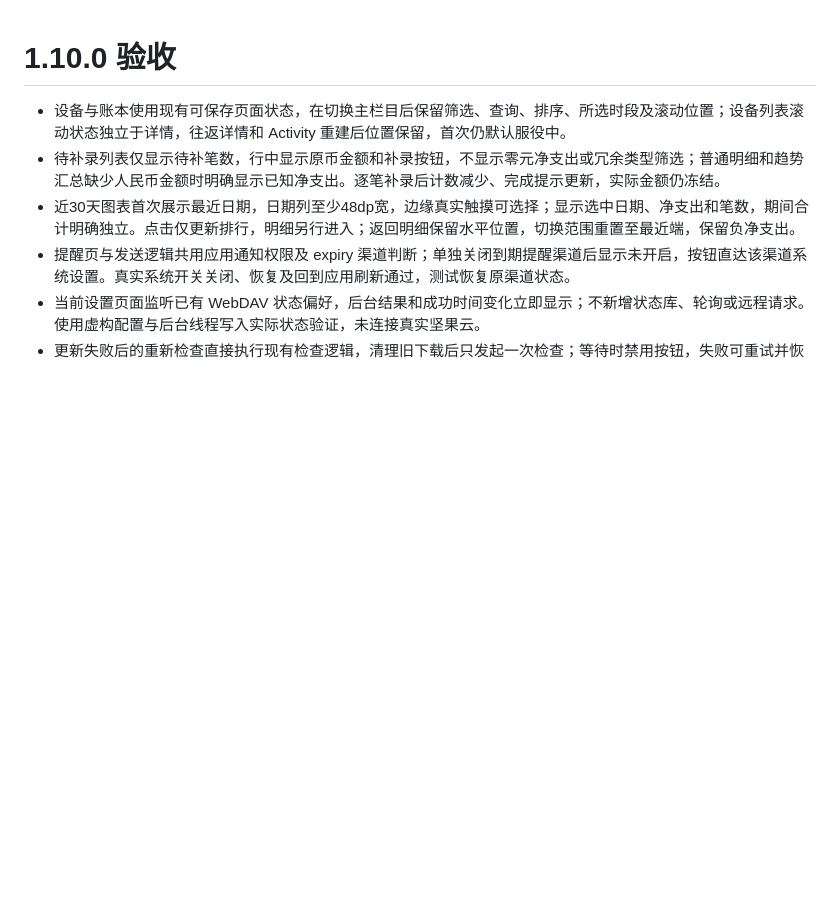
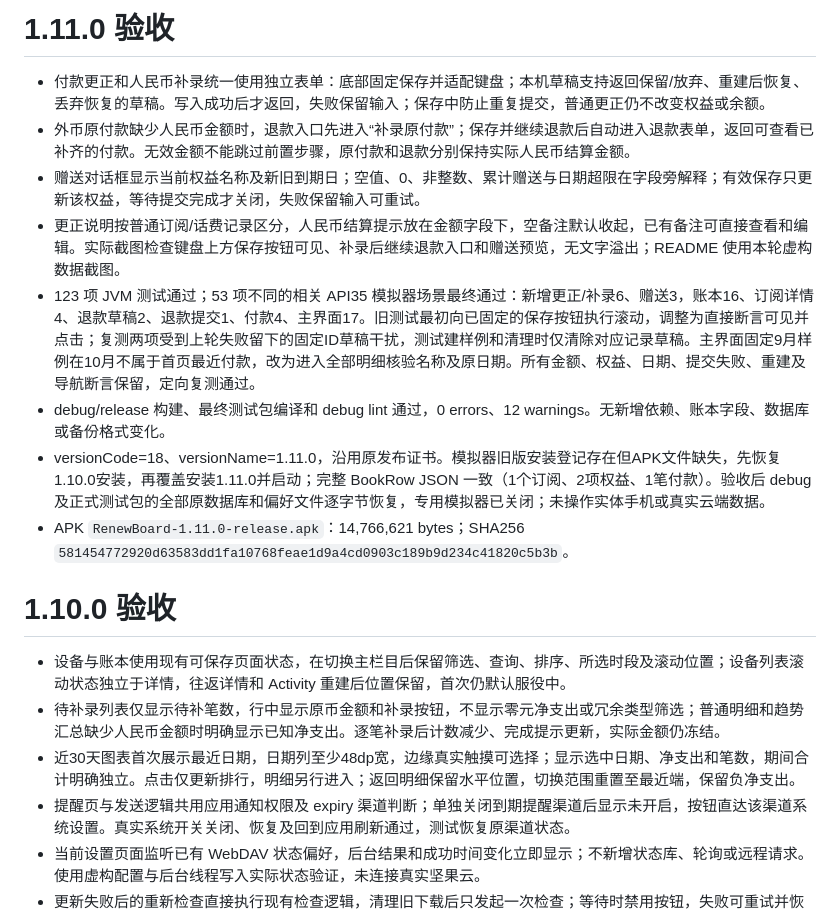
Before and after one commit to RongGuang233/RenewBoard, a Markdown page: docs/acceptance.md, the part around the change. GitHub-like rendering; blank space fills up the shorter version.

```diff
--- a/docs/acceptance.md
+++ b/docs/acceptance.md
@@ -1,3 +1,14 @@
+# 1.11.0 验收
+
+- 付款更正和人民币补录统一使用独立表单：底部固定保存并适配键盘；本机草稿支持返回保留/放弃、重建后恢复、丢弃恢复的草稿。写入成功后才返回，失败保留输入；保存中防止重复提交，普通更正仍不改变权益或余额。
+- 外币原付款缺少人民币金额时，退款入口先进入“补录原付款”；保存并继续退款后自动进入退款表单，返回可查看已补齐的付款。无效金额不能跳过前置步骤，原付款和退款分别保持实际人民币结算金额。
+- 赠送对话框显示当前权益名称及新旧到期日；空值、0、非整数、累计赠送与日期超限在字段旁解释；有效保存只更新该权益，等待提交完成才关闭，失败保留输入可重试。
+- 更正说明按普通订阅/话费记录区分，人民币结算提示放在金额字段下，空备注默认收起，已有备注可直接查看和编辑。实际截图检查键盘上方保存按钮可见、补录后继续退款入口和赠送预览，无文字溢出；README 使用本轮虚构数据截图。
+- 123 项 JVM 测试通过；53 项不同的相关 API35 模拟器场景最终通过：新增更正/补录6、赠送3，账本16、订阅详情4、退款草稿2、退款提交1、付款4、主界面17。旧测试最初向已固定的保存按钮执行滚动，调整为直接断言可见并点击；复测两项受到上轮失败留下的固定ID草稿干扰，测试建样例和清理时仅清除对应记录草稿。主界面固定9月样例在10月不属于首页最近付款，改为进入全部明细核验名称及原日期。所有金额、权益、日期、提交失败、重建及导航断言保留，定向复测通过。
+- debug/release 构建、最终测试包编译和 debug lint 通过，0 errors、12 warnings。无新增依赖、账本字段、数据库或备份格式变化。
+- versionCode=18、versionName=1.11.0，沿用原发布证书。模拟器旧版安装登记存在但APK文件缺失，先恢复1.10.0安装，再覆盖安装1.11.0并启动；完整 BookRow JSON 一致（1个订阅、2项权益、1笔付款）。验收后 debug 及正式测试包的全部原数据库和偏好文件逐字节恢复，专用模拟器已关闭；未操作实体手机或真实云端数据。
+- APK `RenewBoard-1.11.0-release.apk`：14,766,621 bytes；SHA256 `581454772920d63583dd1fa10768feae1d9a4cd0903c189b9d234c41820c5b3b`。
+
 # 1.10.0 验收
 
 - 设备与账本使用现有可保存页面状态，在切换主栏目后保留筛选、查询、排序、所选时段及滚动位置；设备列表滚动状态独立于详情，往返详情和 Activity 重建后位置保留，首次仍默认服役中。
```
Also changed, not shown: README.md (+6 -6 lines), docs/images/correction-v1.11.0.png (added), docs/images/gift-v1.11.0.png (added), docs/images/refund-v1.11.0.png (added), 10 other files.
